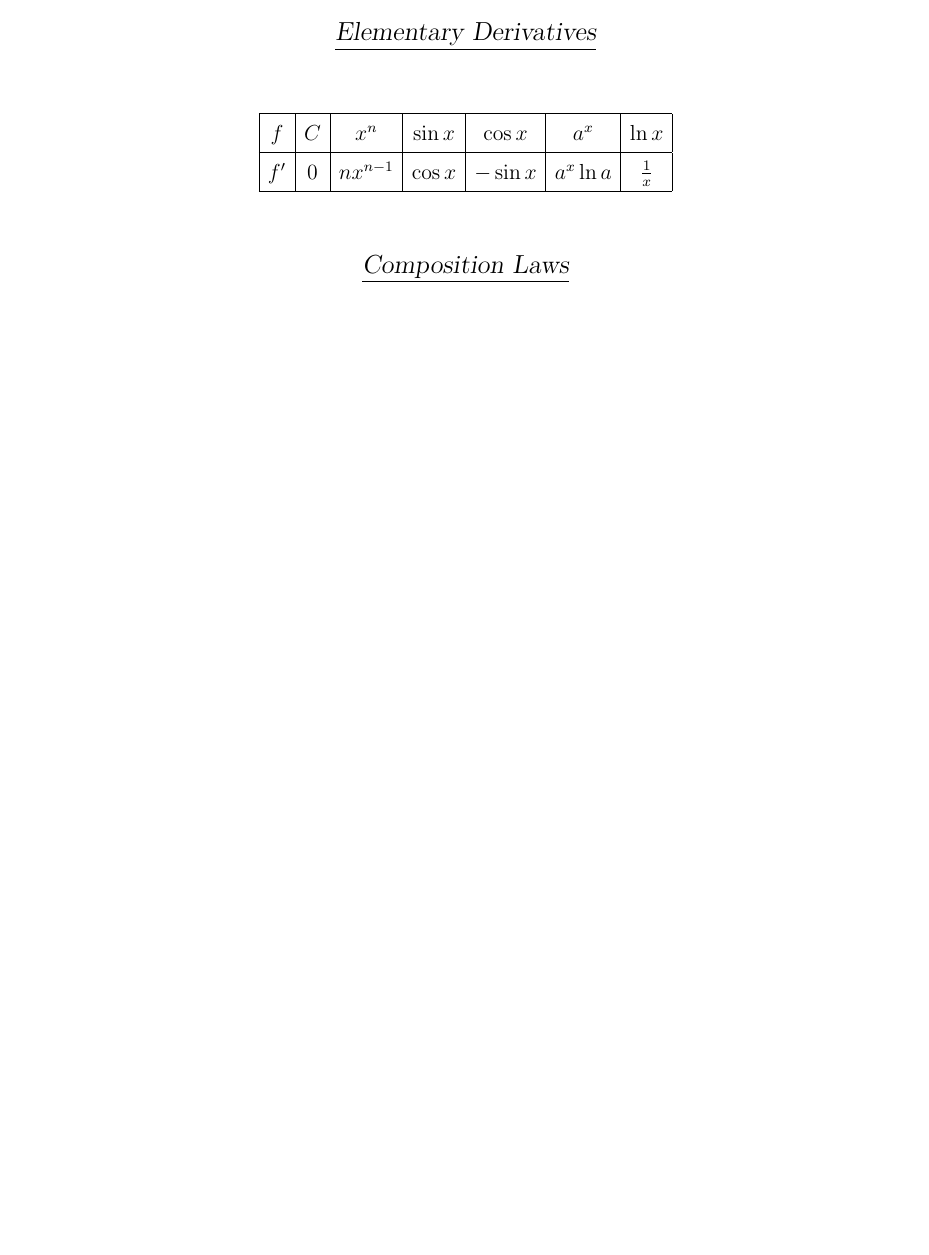
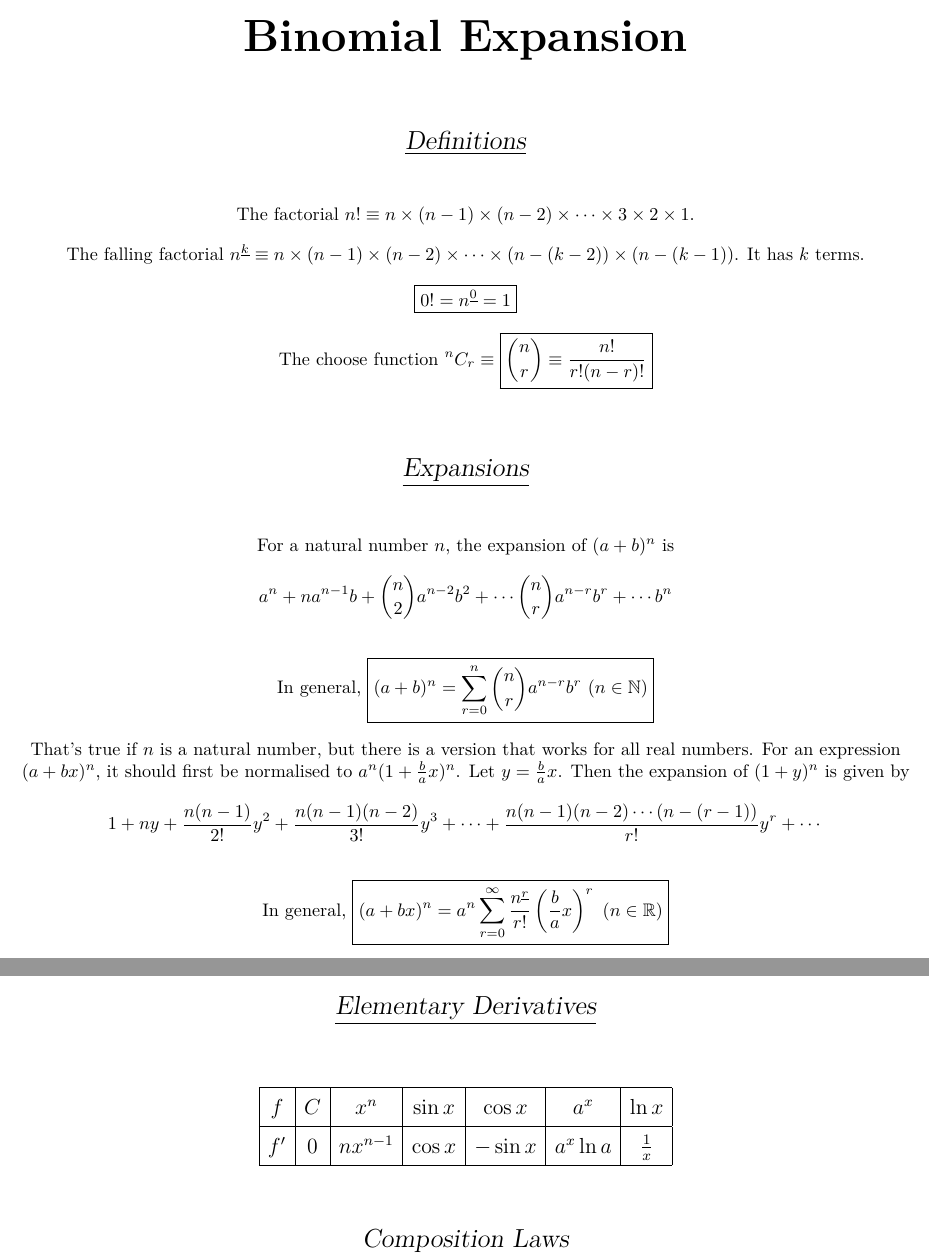
Before and after one commit to DoctorDalek1963/LaTeX, a LaTeX document (crib_sheets/main.tex, which reads crib_sheets/sections/binom.tex): part of page 1 of 4 before the commit and two parts of pages 1 and 2 of 5 after it, the two joined at a grey line, cut at the place of the change, the shorter picture padded with empty space. The pictures show the PDF file crib_sheets/pdfs/main.pdf that the author committed with the source.

Commit message:
Add sections/binom.tex

```diff
--- /dev/null
+++ b/crib_sheets/sections/binom.tex
@@ -0,0 +1,33 @@
+\documentclass[../main.tex]{subfile}
+
+\begin{document}
+
+\topictitle{Binomial Expansion}
+
+\sectitle{Definitions}
+
+\vspace{-0.8em}
+\begin{center}
+The factorial $n! \equiv n \times (n - 1) \times (n - 2) \times \cdots \times 3 \times 2 \times 1$.
+
+The falling factorial $n^{\underline{k}} \equiv n \times (n - 1) \times (n - 2) \times \cdots \times (n - (k - 2)) \times (n - (k - 1))$. It has $k$ terms.
+
+$\boxed{0! = n^{\underline{0}} = 1}$
+
+The choose function $\displaystyle ^n C_r \equiv \boxed{\binom{n}{r} \equiv \frac{n!}{r! (n - r)!}}$
+\end{center}
+
+\sectitle{Expansions}
+
+\vspace{-0.8em}
+\begin{center}
+For a natural number $n$, the expansion of $(a + b)^n$ is $$a^n + n a^{n - 1} b + \binom{n}{2} a^{n - 2} b^2 + \cdots \binom{n}{r} a^{n - r} b^r + \cdots b^n$$
+
+In general, $\boxed{\displaystyle (a + b)^n = \sum_{r = 0}^n \binom{n}{r} a^{n - r} b^r\ (n \in \mathbb{N})}$
+
+That's true if $n$ is a natural number, but there is a version that works for all real numbers. For an expression $(a + bx)^n$, it should first be normalised to $a^n (1 + \frac{b}{a} x)^n$. Let $y = \frac{b}{a} x$. Then the expansion of $(1 + y)^n$ is given by $$1 + ny + \frac{n (n - 1)}{2!} y^2 + \frac{n (n - 1) (n - 2)}{3!} y^3 + \cdots + \frac{n (n - 1) (n - 2) \cdots (n - (r - 1))}{r!} y^r + \cdots$$
+
+In general, $\boxed{\displaystyle (a + bx)^n = a^n \sum_{r = 0}^\infty \frac{n^{\underline{r}}}{r!} \left(\frac{b}{a} x\right)^r\ (n \in \mathbb{R})}$
+\end{center}
+
+\end{document}
```
Also changed, not shown: crib_sheets/main.tex (+3 -3 lines), crib_sheets/pdfs/main.pdf.
